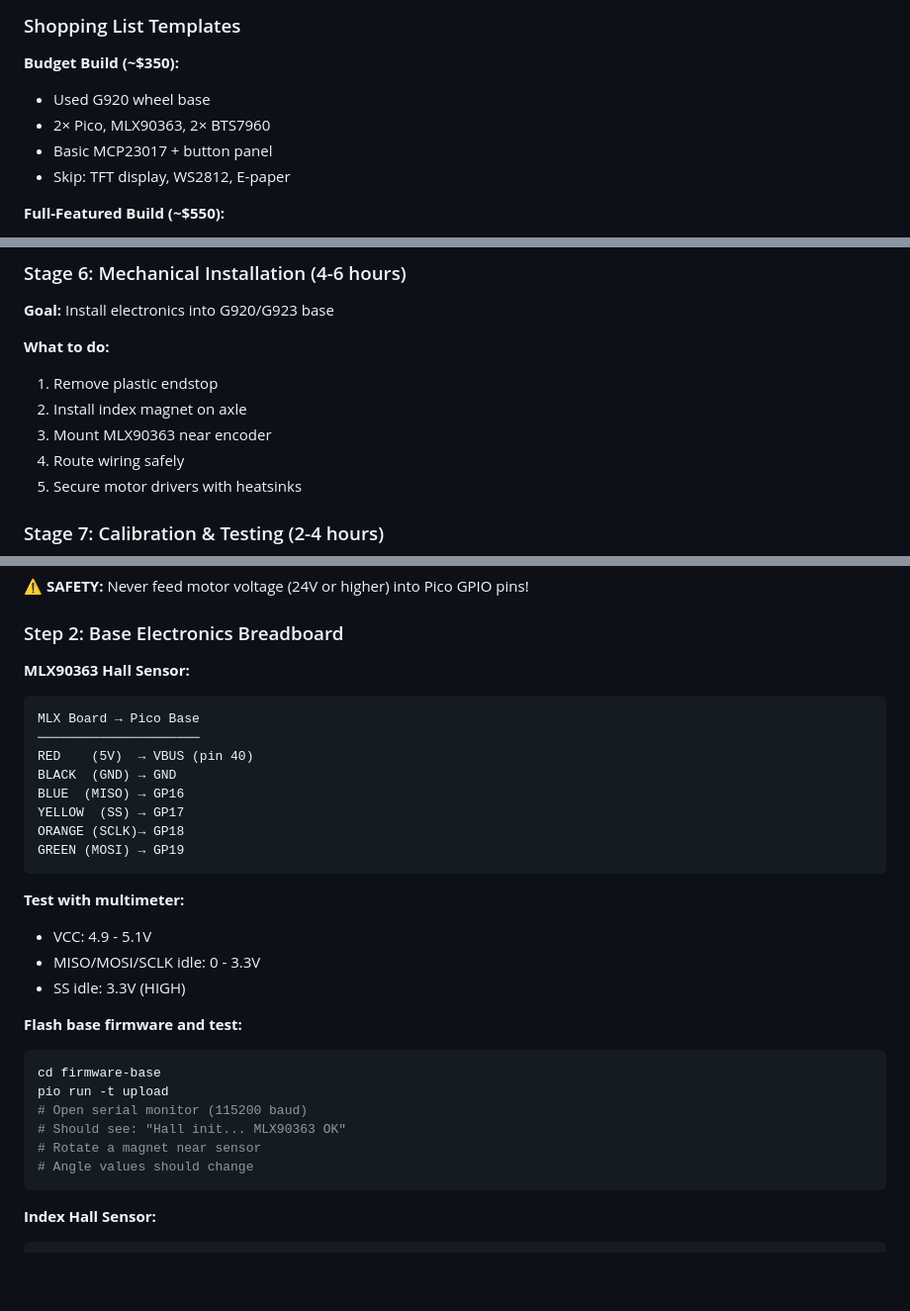
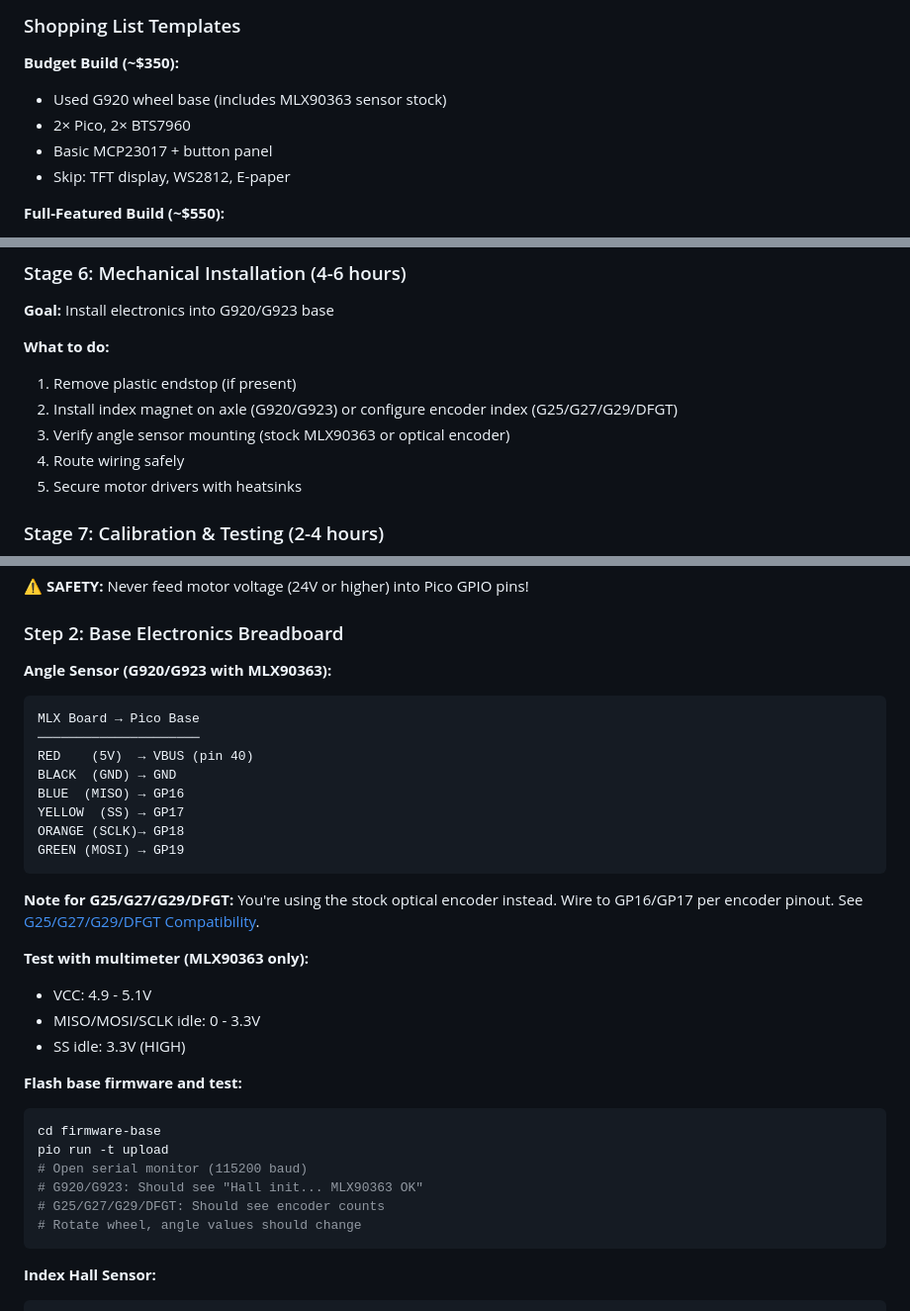
Before and after one commit to skyne/rp2040-ffb, a Markdown page: docs/build-guide.md, 3 parts joined by grey strips. Shown at 99% size. Drawn GitHub-style; blank space fills up the shorter version.

````diff
--- a/docs/build-guide.md
+++ b/docs/build-guide.md
@@ -123,8 +123,8 @@ Download the latest BOM: [Coming Soon - hardware/BOM.csv]
 ### Shopping List Templates
 
 **Budget Build (~$350):**
-- Used G920 wheel base
-- 2× Pico, MLX90363, 2× BTS7960
+- Used G920 wheel base (includes MLX90363 sensor stock)
+- 2× Pico, 2× BTS7960
 - Basic MCP23017 + button panel
 - Skip: TFT display, WS2812, E-paper
 
@@ -238,9 +238,9 @@ Build in stages to isolate problems:
 **Goal:** Install electronics into G920/G923 base
 
 **What to do:**
-1. Remove plastic endstop
-2. Install index magnet on axle
-3. Mount MLX90363 near encoder
+1. Remove plastic endstop (if present)
+2. Install index magnet on axle (G920/G923) or configure encoder index (G25/G27/G29/DFGT)
+3. Verify angle sensor mounting (stock MLX90363 or optical encoder)
 4. Route wiring safely
 5. Secure motor drivers with heatsinks
 
@@ -344,7 +344,7 @@ Build in stages to isolate problems:
 
 ### Step 2: Base Electronics Breadboard
 
-**MLX90363 Hall Sensor:**
+**Angle Sensor (G920/G923 with MLX90363):**
 
 ```
 MLX Board → Pico Base
@@ -357,7 +357,9 @@ ORANGE (SCLK)→ GP18
 GREEN (MOSI) → GP19
 ```
 
-**Test with multimeter:**
+**Note for G25/G27/G29/DFGT:** You're using the stock optical encoder instead. Wire to GP16/GP17 per encoder pinout. See [G25/G27/G29/DFGT Compatibility](faq.md#g25g27g29dfgt-compatibility).
+
+**Test with multimeter (MLX90363 only):**
 - VCC: 4.9 - 5.1V
 - MISO/MOSI/SCLK idle: 0 - 3.3V
 - SS idle: 3.3V (HIGH)
@@ -368,9 +370,9 @@ GREEN (MOSI) → GP19
 cd firmware-base
 pio run -t upload
 # Open serial monitor (115200 baud)
-# Should see: "Hall init... MLX90363 OK"
-# Rotate a magnet near sensor
-# Angle values should change
+# G920/G923: Should see "Hall init... MLX90363 OK"
+# G25/G27/G29/DFGT: Should see encoder counts
+# Rotate wheel, angle values should change
 ```
 
 **Index Hall Sensor:**
````
Also changed, not shown: other parts of docs/build-guide.md (+5 -5 lines), docs/project-overview.md (+3 -3 lines), docs/wiring-diagrams.md (+10 -10 lines).
